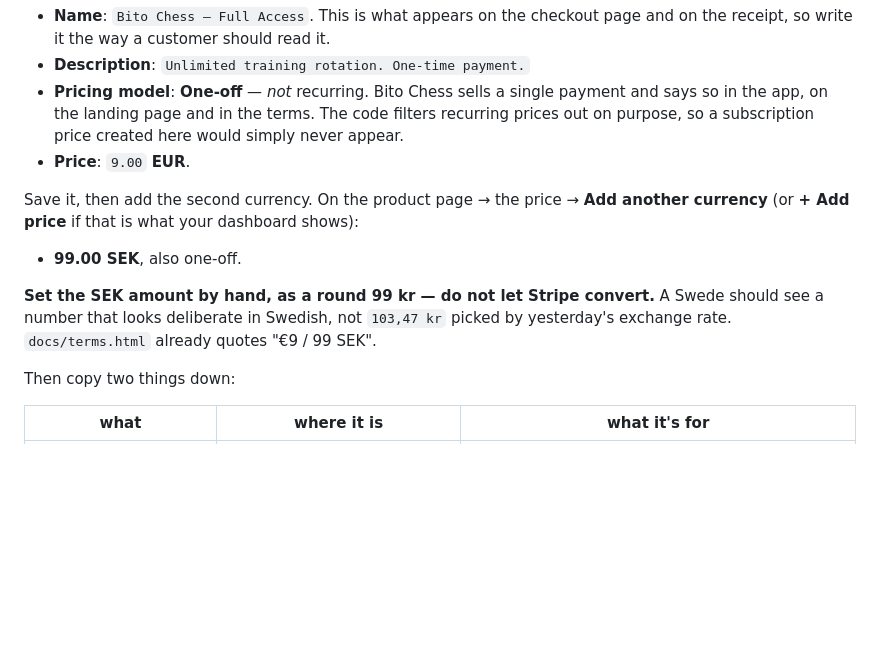
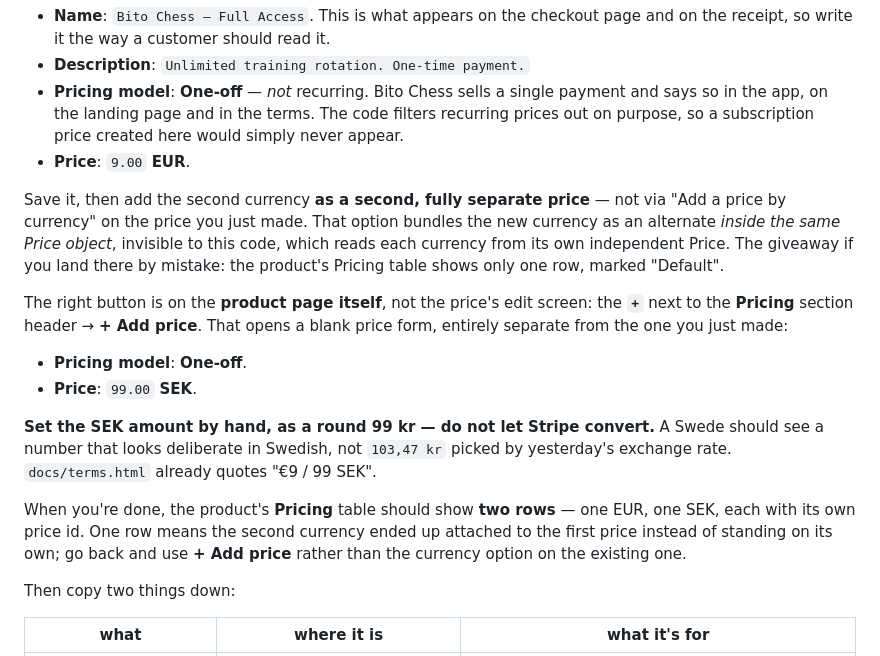
Before and after one commit to Marxal/obertura, a Markdown page: STRIPE-SETUP.md, the part around the change. GitHub-like rendering; blank space fills up the shorter version.

Commit message:
Fix STRIPE-SETUP.md: point at a separate price, not a currency option
Reported symptom while troubleshooting live: GET /api/stripe/prices returned
only one currency no matter what was set up in Stripe, and the product's
Pricing table showed a single row marked "Default".

The setup guide said "Add another currency (or + Add price)" for the second
price, phrased as if they were interchangeable. They aren't. "Add a price by
currency" attaches the new currency as an alternate inside the SAME Price
object (Stripe's currency_options), which worker/stripe-prices.ts never reads
-- it lists each currency from its own independent Price. The ambiguous
wording sent the setup down the wrong button.

Reworded to point specifically at the product page's own "+ Add price", with
the one-row-in-the-Pricing-table symptom named as the tell for when it's gone
wrong again.

Co-Authored-By: Claude Sonnet 5 <noreply@anthropic.com>
Claude-Session: https://claude.ai/code/session_01GvCqfoRk3vLRZvzxfdaVWL

```diff
--- a/STRIPE-SETUP.md
+++ b/STRIPE-SETUP.md
@@ -111,15 +111,29 @@ Stripe dashboard → **Product catalogue** → **+ Add product**
   would simply never appear.
 - **Price**: `9.00` **EUR**.
 
-Save it, then add the second currency. On the product page → the price → **Add
-another currency** (or **+ Add price** if that is what your dashboard shows):
+Save it, then add the second currency **as a second, fully separate price** — not
+via "Add a price by currency" on the price you just made. That option bundles the
+new currency as an alternate *inside the same Price object*, invisible to this
+code, which reads each currency from its own independent Price. The giveaway if
+you land there by mistake: the product's Pricing table shows only one row, marked
+"Default".
 
-- **99.00 SEK**, also one-off.
+The right button is on the **product page itself**, not the price's edit screen:
+the **`+`** next to the **Pricing** section header → **+ Add price**. That opens a
+blank price form, entirely separate from the one you just made:
+
+- **Pricing model**: **One-off**.
+- **Price**: `99.00` **SEK**.
 
 **Set the SEK amount by hand, as a round 99 kr — do not let Stripe convert.** A
 Swede should see a number that looks deliberate in Swedish, not `103,47 kr`
 picked by yesterday's exchange rate. `docs/terms.html` already quotes
 "€9 / 99 SEK".
+
+When you're done, the product's **Pricing** table should show **two rows** — one
+EUR, one SEK, each with its own price id. One row means the second currency ended
+up attached to the first price instead of standing on its own; go back and use
+**+ Add price** rather than the currency option on the existing one.
 
 Then copy two things down:
 
```
